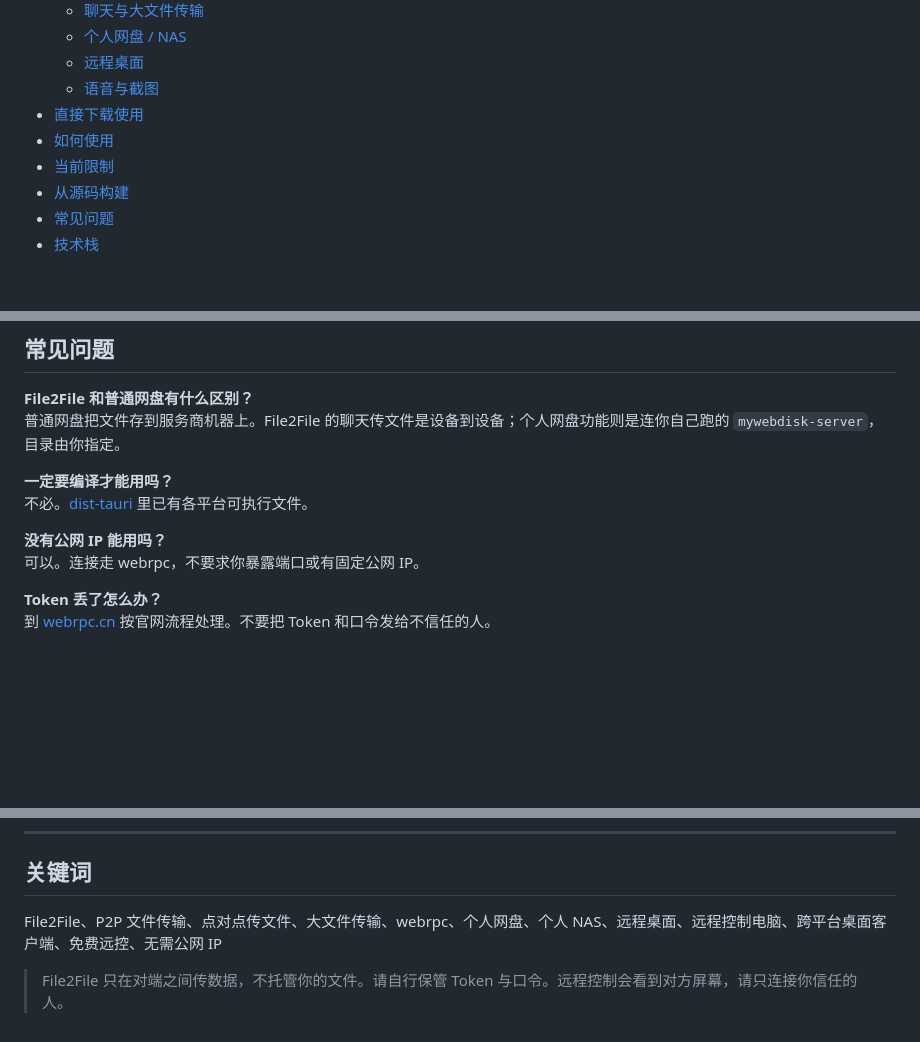
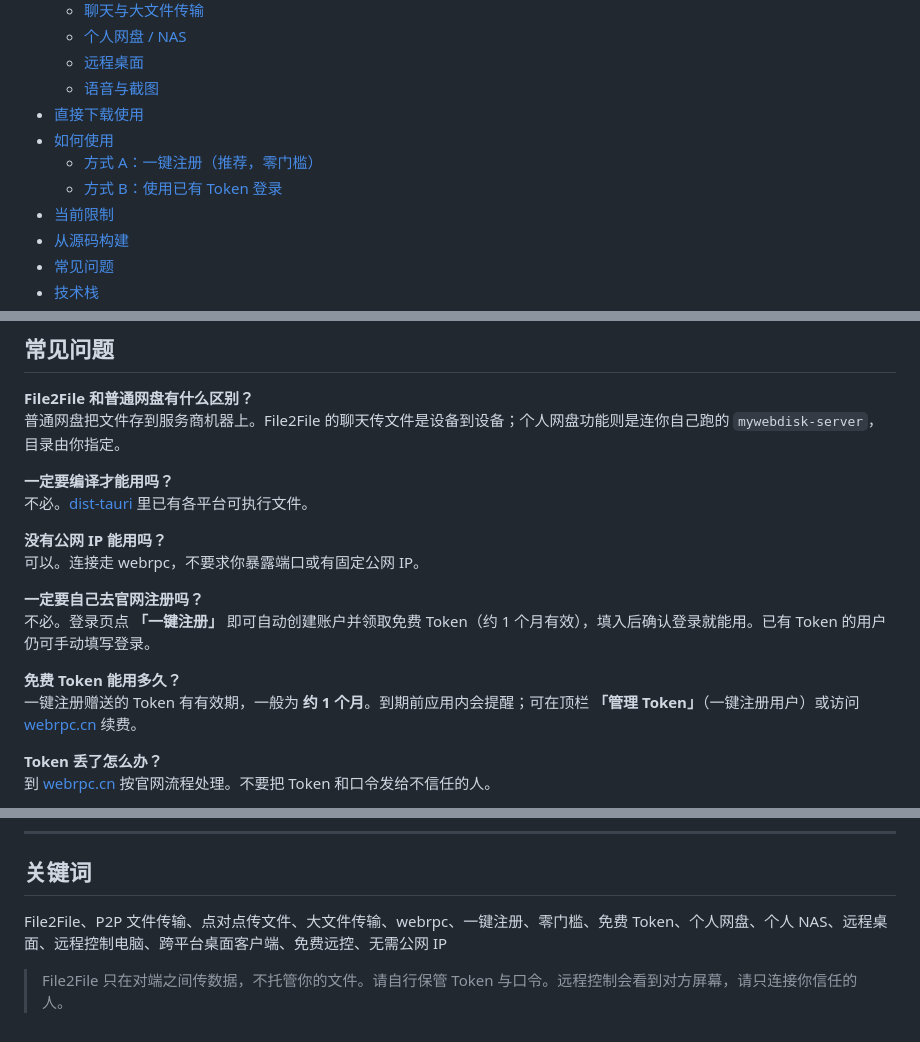
Before and after one commit to xiaoming-software/File2File-Desktop, a Markdown page: README.md, 3 parts joined by grey strips. Drawn GitHub-style; blank space fills up the shorter version.

```diff
--- a/README.md
+++ b/README.md
@@ -44,6 +44,8 @@
   - [语音与截图](#语音与截图)
 - [直接下载使用](#直接下载使用)
 - [如何使用](#如何使用)
+  - [方式 A：一键注册（推荐，零门槛）](#方式-a一键注册推荐零门槛)
+  - [方式 B：使用已有 Token 登录](#方式-b使用已有-token-登录)
 - [当前限制](#当前限制)
 - [从源码构建](#从源码构建)
 - [常见问题](#常见问题)
@@ -315,6 +333,12 @@ cargo tauri dev
 **没有公网 IP 能用吗？**
 可以。连接走 webrpc，不要求你暴露端口或有固定公网 IP。
 
+**一定要自己去官网注册吗？**
+不必。登录页点 **「一键注册」** 即可自动创建账户并领取免费 Token（约 1 个月有效），填入后确认登录就能用。已有 Token 的用户仍可手动填写登录。
+
+**免费 Token 能用多久？**
+一键注册赠送的 Token 有有效期，一般为 **约 1 个月**。到期前应用内会提醒；可在顶栏 **「管理 Token」**（一键注册用户）或访问 [webrpc.cn](https://webrpc.cn) 续费。
+
 **Token 丢了怎么办？**
 到 [webrpc.cn](https://webrpc.cn) 按官网流程处理。不要把 Token 和口令发给不信任的人。
 
@@ -363,6 +387,6 @@ cargo tauri dev
 
 ## 关键词
 
-File2File、P2P 文件传输、点对点传文件、大文件传输、webrpc、个人网盘、个人 NAS、远程桌面、远程控制电脑、跨平台桌面客户端、免费远控、无需公网 IP
+File2File、P2P 文件传输、点对点传文件、大文件传输、webrpc、一键注册、零门槛、免费 Token、个人网盘、个人 NAS、远程桌面、远程控制电脑、跨平台桌面客户端、免费远控、无需公网 IP
 
 > File2File 只在对端之间传数据，不托管你的文件。请自行保管 Token 与口令。远程控制会看到对方屏幕，请只连接你信任的人。
```
Also changed, not shown: other parts of README.md (+26 -10 lines), README.en.md (+34 -10 lines), assets/loginp.png.
